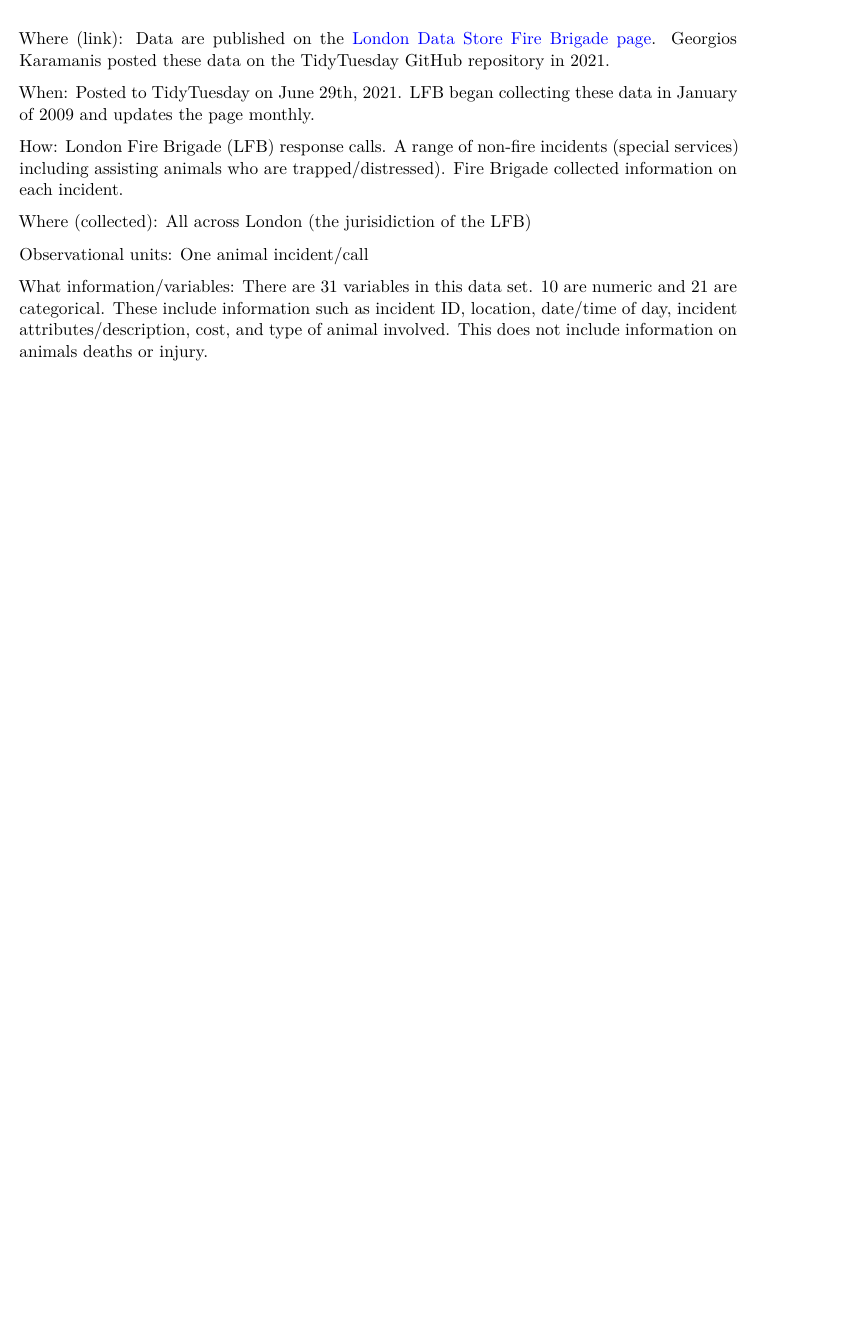
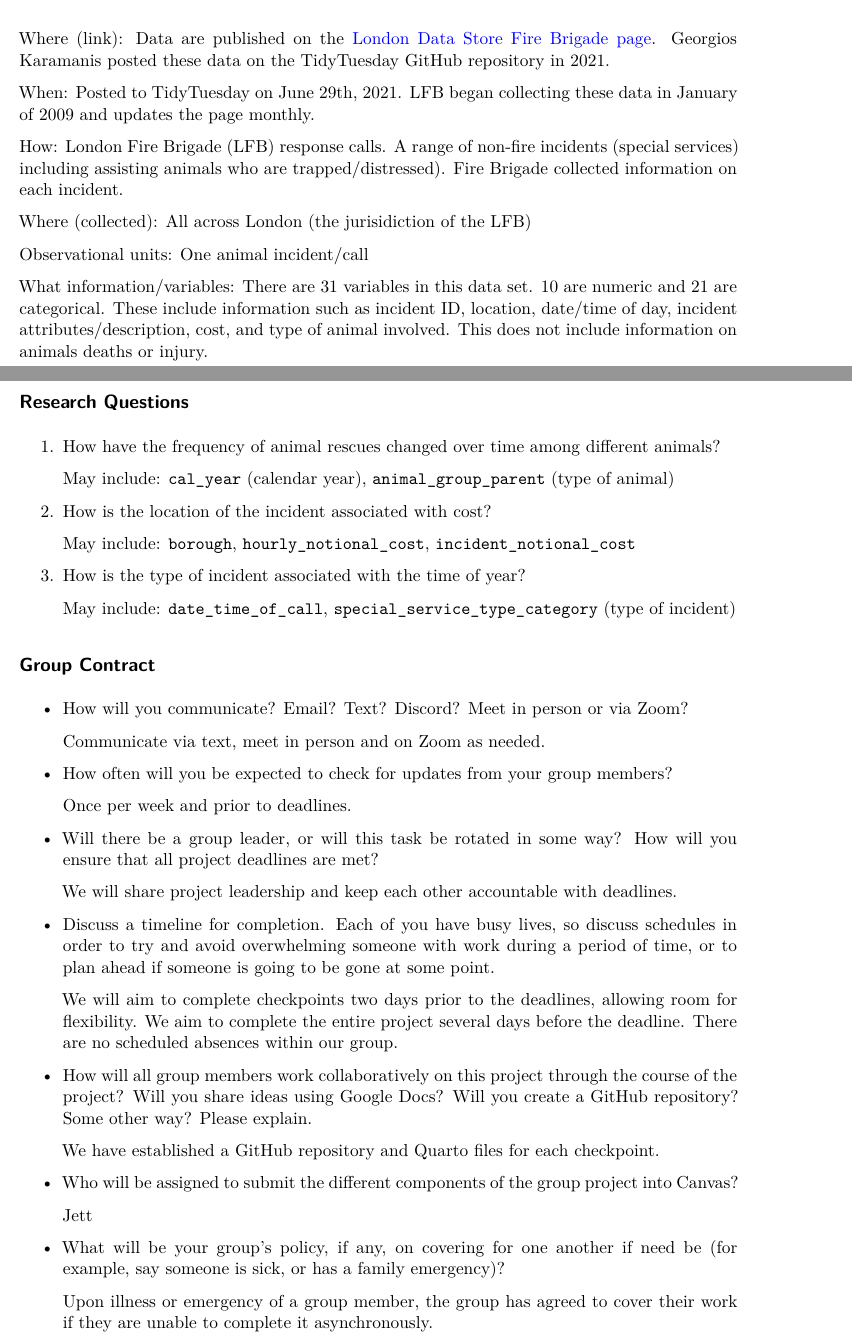
Before and after one commit to AleaSeifert/Stat-365-FinalProject, a Quarto document (project_proposal.qmd): part of the page before the commit and two parts of pages 1 and 2 of 3 after it, the two joined at a grey line, cut so that both start at the same text, the shorter picture padded with empty space. Rendered offline with R 4.5, knitr and Pandoc in place of Quarto, then LaTeX, with nearby package versions.

Commit message:
group contract plus research q's

```diff
--- a/project_proposal.qmd
+++ b/project_proposal.qmd
@@ -24,3 +24,47 @@ Where (collected): All across London (the jurisidiction of the LFB)
 Observational units: One animal incident/call
 
 What information/variables: There are 31 variables in this data set. 10 are numeric and 21 are categorical. These include information such as incident ID, location, date/time of day, incident attributes/description, cost, and type of animal involved. This does not include information on animals deaths or injury.
+
+## Research Questions
+
+1.  How have the frequency of animal rescues changed over time among different animals?
+
+    May include: `cal_year` (calendar year), `animal_group_parent` (type of animal)
+
+2.  How is the location of the incident associated with cost?
+
+    May include: `borough`, `hourly_notional_cost`, `incident_notional_cost`
+
+3.  How is the type of incident associated with the time of year?
+
+    May include: `date_time_of_call`, `special_service_type_category` (type of incident)
+
+## Group Contract
+
+-   How will you communicate? Email? Text? Discord? Meet in person or via Zoom?
+
+    Communicate via text, meet in person and on Zoom as needed.
+
+-   How often will you be expected to check for updates from your group members?
+
+    Once per week and prior to deadlines.
+
+-   Will there be a group leader, or will this task be rotated in some way? How will you ensure that all project deadlines are met?
+
+    We will share project leadership and keep each other accountable with deadlines.
+
+-   Discuss a timeline for completion. Each of you have busy lives, so discuss schedules in order to try and avoid overwhelming someone with work during a period of time, or to plan ahead if someone is going to be gone at some point.
+
+    We will aim to complete checkpoints two days prior to the deadlines, allowing room for flexibility. We aim to complete the entire project several days before the deadline. There are no scheduled absences within our group.
+
+-   How will all group members work collaboratively on this project through the course of the project? Will you share ideas using Google Docs? Will you create a GitHub repository? Some other way? Please explain.
+
+    We have established a GitHub repository and Quarto files for each checkpoint.
+
+-   Who will be assigned to submit the different components of the group project into Canvas?
+
+    Jett
+
+-   What will be your group’s policy, if any, on covering for one another if need be (for example, say someone is sick, or has a family emergency)?
+
+    Upon illness or emergency of a group member, the group has agreed to cover their work if they are unable to complete it asynchronously.
```
Also changed, not shown: project_proposal.qmd (8 more changed lines).
